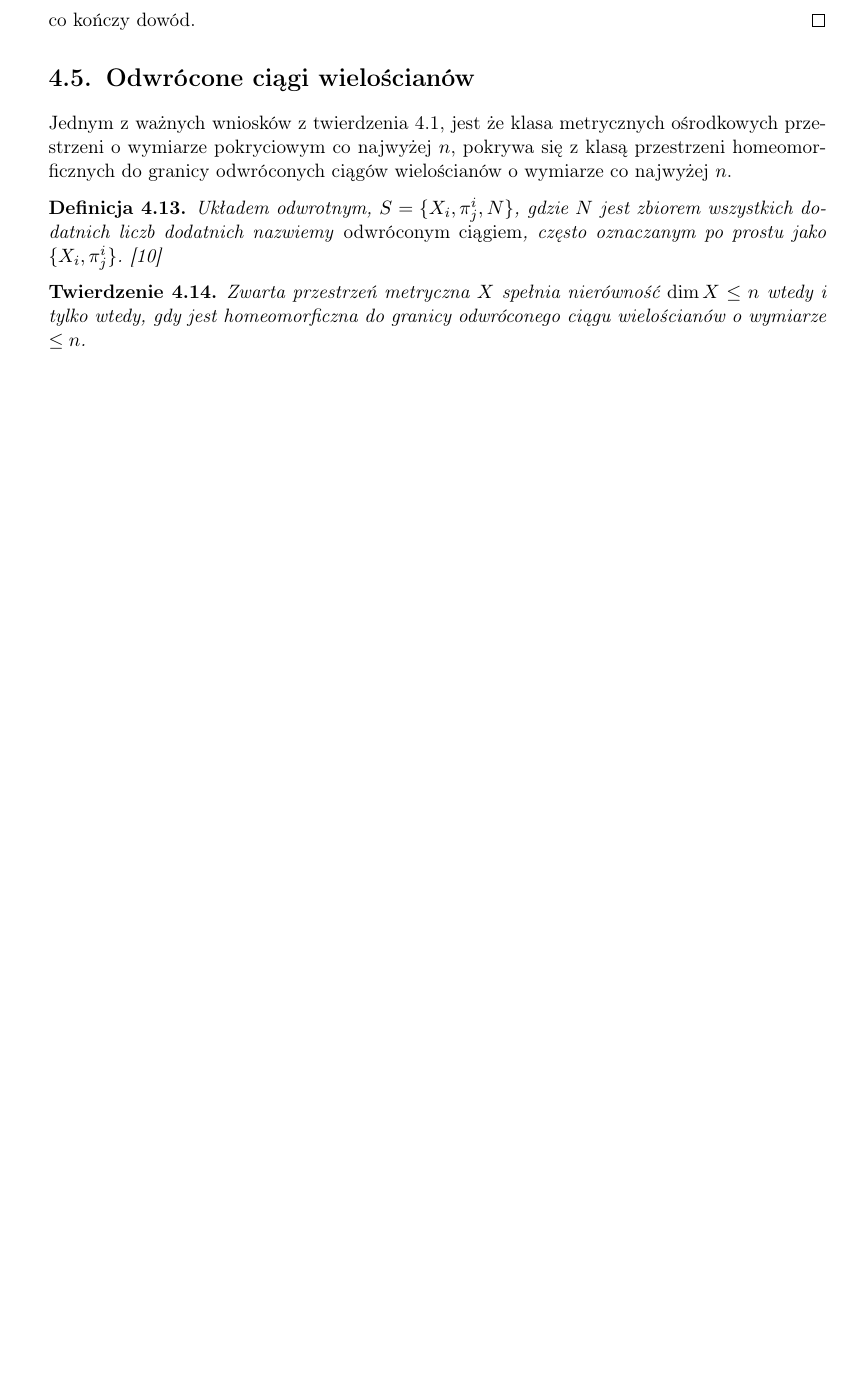
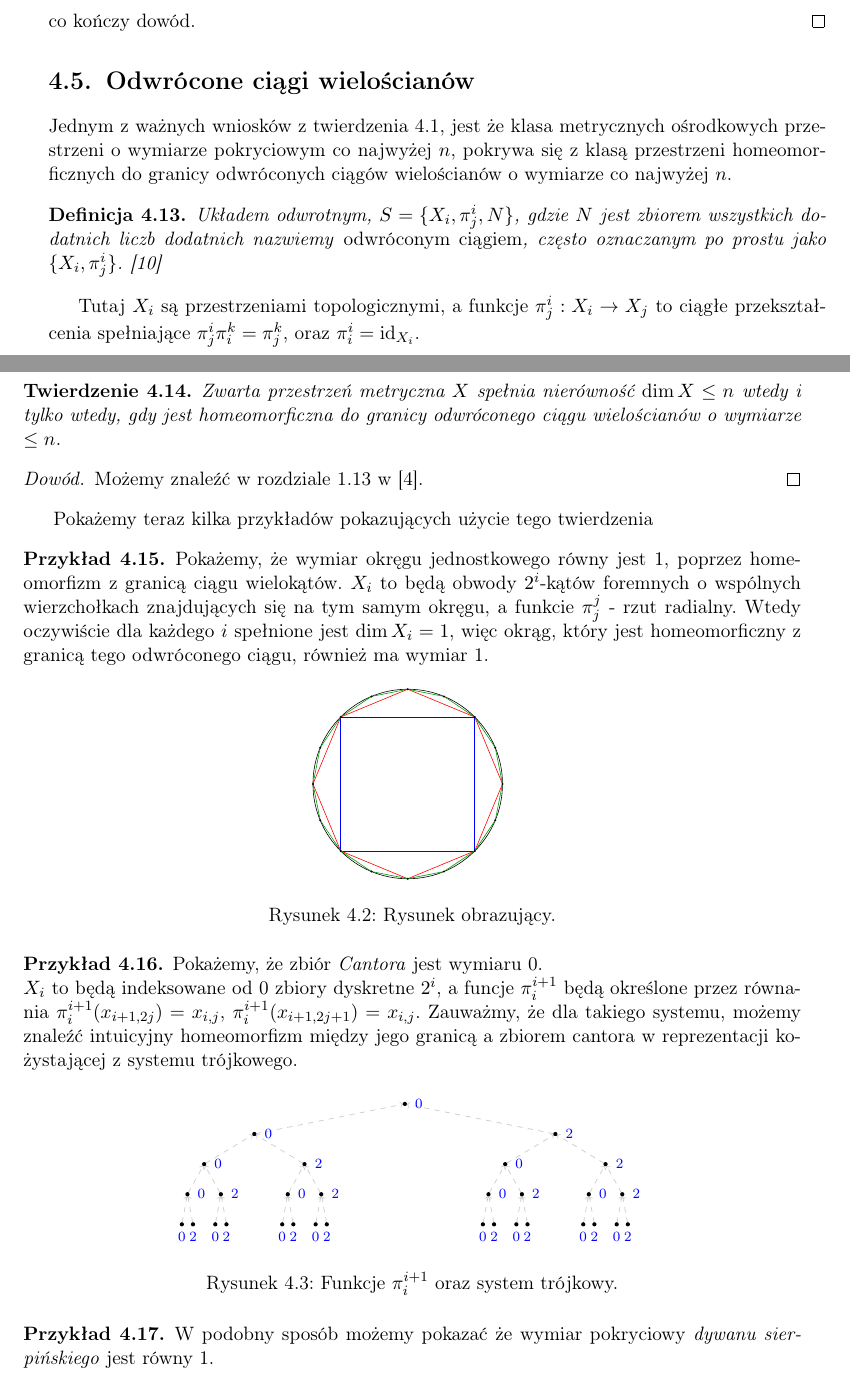
Before and after one commit to aaniinee/praca_licencjacka, a LaTeX thesis (rblarba-pl.tex, which reads chapters/twierdzenie_o_przeksztalceniach.tex, pictures/cantor.tex, pictures/okrag.tex): part of page 27 of 29 before the commit and two parts of pages 27 and 28 of 29 after it, the two joined at a grey line, cut so that both start at the same text, the shorter picture padded with empty space. Compiled offline with pdfLaTeX.

Commit message:
dodane przykłady 4

```diff
--- a/chapters/twierdzenie_o_przeksztalceniach.tex
+++ b/chapters/twierdzenie_o_przeksztalceniach.tex
@@ -177,9 +177,38 @@ Jednym z ważnych wniosków z twierdzenia \ref{twie:o_prz}, jest że klasa metry
 \begin{defi}
     Układem odwrotnym, $S = \{X_i, \pi_j^i, N\}$, gdzie $N$ jest zbiorem wszystkich dodatnich liczb dodatnich nazwiemy \emph{odwróconym ciągiem}, często oznaczanym po prostu jako $\{X_i, \pi_j^i\}$. \cite{engelking1989}
 \end{defi}
+Tutaj $X_i$ są przestrzeniami topologicznymi, a funkcje $\pi _j^i:X_i \rightarrow X_j$ to ciągłe przekształcenia spełniające $\pi _j^i \pi_i^k = \pi _j^k$, oraz $\pi _i^i=\id_{X_i}$.
 \begin{twie}
     Zwarta przestrzeń metryczna $X$ spełnia nierówność $\dim X\le n$ wtedy i tylko wtedy, gdy jest homeomorficzna do granicy odwróconego ciągu wielościanów o wymiarze $\le n$.
 \end{twie}
+\begin{proof}
+    Możemy znaleźć w rozdziale 1.13 w \cite{engelking1995}.
+\end{proof}
 
-% todo dodać przykład np odwrócony zbiór cantora???
-% idk idk
+Pokażemy teraz kilka przykładów pokazujących użycie tego twierdzenia
+
+\begin{przy}
+    Pokażemy, że wymiar okręgu jednostkowego równy jest $1$, poprzez homeomorfizm z granicą ciągu wielokątów. $X_i$ to będą obwody $2^i$-kątów foremnych o wspólnych wierzchołkach znajdujących się na tym samym okręgu, a funkcie $\pi_j^j$ - rzut radialny. Wtedy oczywiście dla każdego $i$ spełnione jest $\dim X_i = 1$, więc okrąg, który jest homeomorficzny z granicą tego odwróconego ciągu, również ma wymiar 1.
+    \begin{figure}[H]
+        \centering
+        \input{pictures/okrag.tex}
+        \caption{Rysunek obrazujący.}
+        \label{fig:okrag}
+    \end{figure}
+
+\end{przy}
+
+\begin{przy}
+    Pokażemy, że zbiór \emph{Cantora} jest wymiaru 0. \\
+    $X_i$ to będą indeksowane od 0 zbiory dyskretne $2^i$, a funcje $\pi _i^{i+1}$ będą określone przez równania $\pi _i^{i+1}(x_{i+1, 2j})= x_{i, j}$, $\pi _i^{i+1}(x_{i+1, 2j+1})= x_{i, j}$. Zauważmy, że dla takiego systemu, możemy znaleźć intuicyjny homeomorfizm między jego granicą a zbiorem cantora w reprezentacji kożystającej z systemu trójkowego.
+    \begin{figure}[H]
+        \centering
+        \input{pictures/cantor.tex}
+        \caption{Funkcje $\pi ^{i+1}_i $ oraz system trójkowy.}
+        \label{fig:cantor}
+    \end{figure}
+\end{przy}
+
+\begin{przy}
+    W podobny sposób możemy pokazać że wymiar pokryciowy \emph{dywanu sierpińskiego} jest równy 1.
+\end{przy}
--- /dev/null
+++ b/pictures/cantor.tex
@@ -0,0 +1,113 @@
+\begin{tikzpicture}[scale=1.0, every node/.style={text=blue}]
+
+\def\ysep{0.6}
+\def\rad{1.2pt}
+\def\labelshift{2pt}
+
+\newcommand{\bitlabel}[1]{%
+  \ifodd#1
+    0%
+  \else
+    2%
+  \fi
+}
+
+% ---------- definicje współrzędnych ----------
+\coordinate (P0-1) at (4.5, 0);
+
+\coordinate (P1-1) at (1.5, -\ysep);
+\coordinate (P1-2) at (7.5, -\ysep);
+
+\coordinate (P2-1) at (0.5, -2*\ysep);
+\coordinate (P2-2) at (2.5, -2*\ysep);
+\coordinate (P2-3) at (6.5, -2*\ysep);
+\coordinate (P2-4) at (8.5, -2*\ysep);
+
+\coordinate (P3-1) at (0.1667, -3*\ysep);
+\coordinate (P3-2) at (0.8333, -3*\ysep);
+\coordinate (P3-3) at (2.1667, -3*\ysep);
+\coordinate (P3-4) at (2.8333, -3*\ysep);
+\coordinate (P3-5) at (6.1667, -3*\ysep);
+\coordinate (P3-6) at (6.8333, -3*\ysep);
+\coordinate (P3-7) at (8.1667, -3*\ysep);
+\coordinate (P3-8) at (8.8333, -3*\ysep);
+
+\coordinate (P4-1)  at (0.0556, -4*\ysep);
+\coordinate (P4-2)  at (0.2778, -4*\ysep);
+\coordinate (P4-3)  at (0.7222, -4*\ysep);
+\coordinate (P4-4)  at (0.9444, -4*\ysep);
+\coordinate (P4-5)  at (2.0556, -4*\ysep);
+\coordinate (P4-6)  at (2.2778, -4*\ysep);
+\coordinate (P4-7)  at (2.7222, -4*\ysep);
+\coordinate (P4-8)  at (2.9444, -4*\ysep);
+\coordinate (P4-9)  at (6.0556, -4*\ysep);
+\coordinate (P4-10) at (6.2778, -4*\ysep);
+\coordinate (P4-11) at (6.7222, -4*\ysep);
+\coordinate (P4-12) at (6.9444, -4*\ysep);
+\coordinate (P4-13) at (8.0556, -4*\ysep);
+\coordinate (P4-14) at (8.2778, -4*\ysep);
+\coordinate (P4-15) at (8.7222, -4*\ysep);
+\coordinate (P4-16) at (8.9444, -4*\ysep);
+
+% ---------- strzałki dziecko -> rodzic, jasne, przerywane ----------
+\tikzset{
+  arrowstyle/.style={
+    ->,
+    draw=gray!40,
+    dashed,
+    shorten >=1pt,
+    shorten <=1pt,
+    thin
+  }
+}
+
+% Krok 1 -> Krok 0
+\draw[arrowstyle] (P1-1) -- (P0-1);
+\draw[arrowstyle] (P1-2) -- (P0-1);
+
+% Krok 2 -> Krok 1
+\foreach \c in {1,2} {
+  \draw[arrowstyle] (P2-\c) -- (P1-1);
+  \draw[arrowstyle] (P2-\the\numexpr\c+2\relax) -- (P1-2);
+}
+
+% Krok 3 -> Krok 2
+\foreach \c in {1,2,3,4} {
+  \draw[arrowstyle] (P3-\the\numexpr2*\c-1\relax) -- (P2-\c);
+  \draw[arrowstyle] (P3-\the\numexpr2*\c\relax) -- (P2-\c);
+}
+
+% Krok 4 -> Krok 3
+\foreach \c in {1,...,8} {
+  \draw[arrowstyle] (P4-\the\numexpr2*\c-1\relax) -- (P3-\c);
+  \draw[arrowstyle] (P4-\the\numexpr2*\c\relax) -- (P3-\c);
+}
+
+% ---------- punkty i etykiety ----------
+\foreach \x [count=\i from 1] in {4.5} {
+  \fill (\x, 0) circle (\rad);
+  \node[right=\labelshift] at (\x, 0) {\scriptsize \bitlabel{\i}};
+}
+\foreach \x [count=\i from 1] in {1.5, 7.5} {
+  \fill (\x, -\ysep) circle (\rad);
+  \node[right=\labelshift] at (\x, -\ysep) {\scriptsize \bitlabel{\i}};
+}
+\foreach \x [count=\i from 1] in {0.5, 2.5, 6.5, 8.5} {
+  \fill (\x, -2*\ysep) circle (\rad);
+  \node[right=\labelshift] at (\x, -2*\ysep) {\scriptsize \bitlabel{\i}};
+}
+\foreach \x [count=\i from 1] in {0.1667, 0.8333, 2.1667, 2.8333, 6.1667, 6.8333, 8.1667, 8.8333} {
+  \fill (\x, -3*\ysep) circle (\rad);
+  \node[right=\labelshift] at (\x, -3*\ysep) {\scriptsize \bitlabel{\i}};
+}
+\foreach \x [count=\i from 1] in {
+  0.0556, 0.2778, 0.7222, 0.9444,
+  2.0556, 2.2778, 2.7222, 2.9444,
+  6.0556, 6.2778, 6.7222, 6.9444,
+  8.0556, 8.2778, 8.7222, 8.9444
+} {
+  \fill (\x, -4*\ysep) circle (\rad);
+  \node[below=1pt] at (\x, -4*\ysep) {\scriptsize \bitlabel{\i}};
+}
+
+\end{tikzpicture}
--- /dev/null
+++ b/pictures/okrag.tex
@@ -0,0 +1,77 @@
+
+\resizebox{0.25\textwidth}{!}{%
+\begin{tikzpicture}[scale=1.5, line width=0.8pt]
+
+% Promien okregu
+\def\R{3}
+
+% ---------- Okrag opisany ----------
+\draw[black, thick] (0,0) circle (\R);
+
+% ---------- Kwadrat obrocony o 45 stopni ----------
+% Wierzcholki kwadratu: katy 45, 135, 225, 315
+% Wspolrzedne:
+%   45°:  (R*cos45, R*sin45) = (R/sqrt2, R/sqrt2)
+%   135°: (-R/sqrt2, R/sqrt2)
+%   225°: (-R/sqrt2, -R/sqrt2)
+%   315°: (R/sqrt2, -R/sqrt2)
+\draw[blue, thick]
+  ({-\R/sqrt(2)},{\R/sqrt(2)}) --
+  ({\R/sqrt(2)},{\R/sqrt(2)}) --
+  ({\R/sqrt(2)},{-\R/sqrt(2)}) --
+  ({-\R/sqrt(2)},{-\R/sqrt(2)}) -- cycle;
+
+% ---------- Foremny osmiokat ----------
+% Wierzcholki co 45 stopni: 0, 45, 90, 135, 180, 225, 270, 315
+\draw[red, thick]
+  (\R,0) --
+  ({\R/sqrt(2)},{\R/sqrt(2)}) --
+  (0,\R) --
+  ({-\R/sqrt(2)},{\R/sqrt(2)}) --
+  (-\R,0) --
+  ({-\R/sqrt(2)},{-\R/sqrt(2)}) --
+  (0,-\R) --
+  ({\R/sqrt(2)},{-\R/sqrt(2)}) -- cycle;
+
+% ---------- Foremny szesnastokat ----------
+% Wierzcholki co 22.5 stopni: 0, 22.5, 45, 67.5, 90, ...
+\draw[green!60!black, thick]
+  (\R,0) --
+  ({cos(22.5)*\R},{sin(22.5)*\R}) --
+  ({\R/sqrt(2)},{\R/sqrt(2)}) --
+  ({cos(67.5)*\R},{sin(67.5)*\R}) --
+  (0,\R) --
+  ({cos(112.5)*\R},{sin(112.5)*\R}) --
+  ({-\R/sqrt(2)},{\R/sqrt(2)}) --
+  ({cos(157.5)*\R},{sin(157.5)*\R}) --
+  (-\R,0) --
+  ({cos(202.5)*\R},{sin(202.5)*\R}) --
+  ({-\R/sqrt(2)},{-\R/sqrt(2)}) --
+  ({cos(247.5)*\R},{sin(247.5)*\R}) --
+  (0,-\R) --
+  ({cos(292.5)*\R},{sin(292.5)*\R}) --
+  ({\R/sqrt(2)},{-\R/sqrt(2)}) --
+  ({cos(337.5)*\R},{sin(337.5)*\R}) -- cycle;
+
+% ---------- Wierzcholki (kropki) ----------
+% Wspolne wierzcholki: co 45 stopni (kwadrat + osmiokat)
+\foreach \angle in {0,45,90,135,180,225,270,315} {
+  \fill[black] ({\R*cos(\angle)},{\R*sin(\angle)}) circle (1pt);
+}
+% Dodatkowe wierzcholki szesnastokata: co 22.5 stopni (te, ktorych nie ma wyzej)
+\foreach \angle in {22.5,67.5,112.5,157.5,202.5,247.5,292.5,337.5} {
+  \fill[black] ({\R*cos(\angle)},{\R*sin(\angle)}) circle (1pt);
+}
+
+% % ---------- Srodek okregu ----------
+% \fill[black] (0,0) circle (1.5pt);
+% \node[below left] at (0,0) {$O$};
+
+% ---------- Etykiety ----------
+% \node[blue, below] at (0,-3.5) {kwadrat (obrócony o $45^\circ$)};
+% \node[red, below] at (0,-4.0) {ośmiokąt foremny};
+% \node[green!60!black, below] at (0,-4.5) {szesnastokąt foremny};
+% \node[gray, below] at (0,-5.0) {okrąg opisany};
+
+\end{tikzpicture}
+}
--- a/rblarba-pl.tex
+++ b/rblarba-pl.tex
@@ -103,6 +103,7 @@
 \DeclareMathOperator{\ord}{ord}
 \DeclareMathOperator{\St}{St}
 \DeclareMathOperator{\ind}{ind}
+\DeclareMathOperator{\id}{id}
 \DeclareMathOperator{\Ind}{Ind}
 \DeclareMathOperator{\Fr}{Fr}
 \DeclareMathOperator{\diam}{diam}
```
Also changed, not shown: pictures/cantor_2.tex (added, +63 -0 lines), rblarba-pl.pdf.
